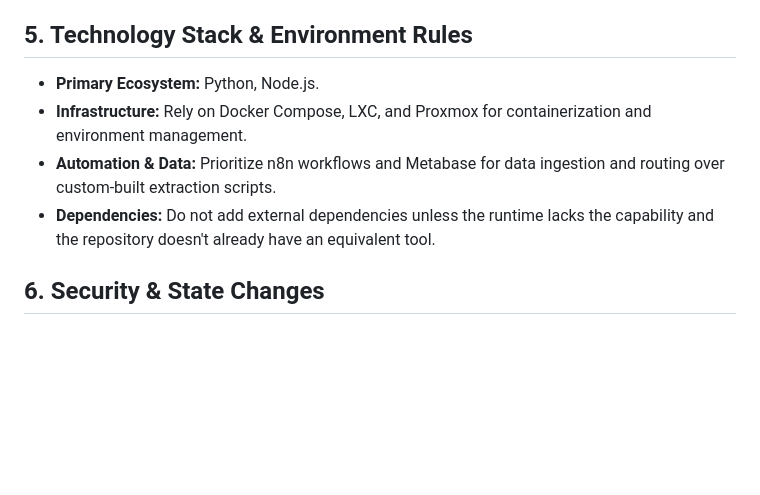
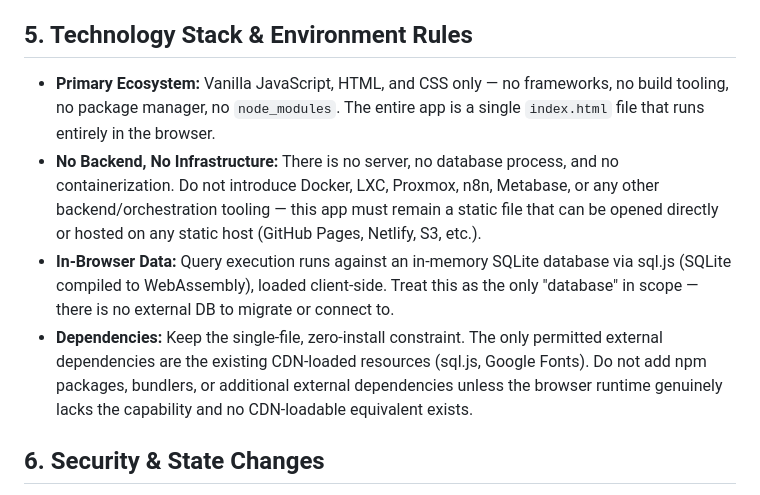
Before and after one commit to adambeltz2/simple-query-builder, a Markdown page: CLAUDE.md, the part around the change. Rendered like a GitHub page; blank space fills up the shorter version.

Commit message:
Update CLAUDE.md section 5 for browser-only stack
QueryCraft is a single-file, dependency-free browser app (sql.js WASM,
no backend). Replace the stale Python/Node/Docker/n8n/Metabase stack
description with rules reflecting the actual zero-build, static-hosting
architecture.

Co-Authored-By: Claude Sonnet 5 <noreply@anthropic.com>
Claude-Session: https://claude.ai/code/session_017sRTVr1xreNLa3C7DYNnaQ

```diff
--- a/CLAUDE.md
+++ b/CLAUDE.md
@@ -23,10 +23,10 @@ Act as a senior software engineer and technical investigator. Optimize for corre
 *   **Format:** Append items to `backlog.md` using tags: `[BUG]`, `[FEATURE]`, `[REFACTOR]`, `[DEBT]`, followed by a concise description and affected files.
 
 ## 5. Technology Stack & Environment Rules
-*   **Primary Ecosystem:** Python, Node.js.
-*   **Infrastructure:** Rely on Docker Compose, LXC, and Proxmox for containerization and environment management.
-*   **Automation & Data:** Prioritize n8n workflows and Metabase for data ingestion and routing over custom-built extraction scripts.
-*   **Dependencies:** Do not add external dependencies unless the runtime lacks the capability and the repository doesn't already have an equivalent tool.
+*   **Primary Ecosystem:** Vanilla JavaScript, HTML, and CSS only — no frameworks, no build tooling, no package manager, no `node_modules`. The entire app is a single `index.html` file that runs entirely in the browser.
+*   **No Backend, No Infrastructure:** There is no server, no database process, and no containerization. Do not introduce Docker, LXC, Proxmox, n8n, Metabase, or any other backend/orchestration tooling — this app must remain a static file that can be opened directly or hosted on any static host (GitHub Pages, Netlify, S3, etc.).
+*   **In-Browser Data:** Query execution runs against an in-memory SQLite database via sql.js (SQLite compiled to WebAssembly), loaded client-side. Treat this as the only "database" in scope — there is no external DB to migrate or connect to.
+*   **Dependencies:** Keep the single-file, zero-install constraint. The only permitted external dependencies are the existing CDN-loaded resources (sql.js, Google Fonts). Do not add npm packages, bundlers, or additional external dependencies unless the browser runtime genuinely lacks the capability and no CDN-loadable equivalent exists.
 
 ## 6. Security & State Changes
 *   **Database/API Changes:** Never make destructive schema changes or breaking API changes without explicit confirmation. Check migrations, callers, and compatibility first.
```
